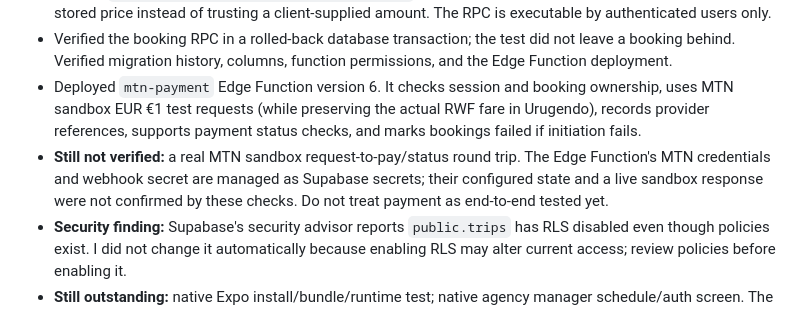
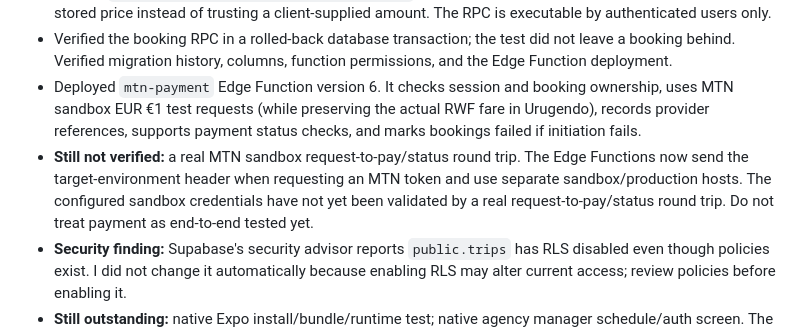
Before and after one commit to amanididier/urugendo-native, a Markdown page: docs/URUGENDO_NATIVE_PLAN.md, the part around the change. GitHub-like rendering.

Commit message:
Update MTN integration deployment versions and remaining test status

```diff
--- a/docs/URUGENDO_NATIVE_PLAN.md
+++ b/docs/URUGENDO_NATIVE_PLAN.md
@@ -121,7 +121,7 @@ urugendo-native/
 - Applied `enforce_trip_fares_for_native_bookings`: the database calculates the fare from the trip's stored price instead of trusting a client-supplied amount. The RPC is executable by authenticated users only.
 - Verified the booking RPC in a rolled-back database transaction; the test did not leave a booking behind. Verified migration history, columns, function permissions, and the Edge Function deployment.
 - Deployed `mtn-payment` Edge Function version 6. It checks session and booking ownership, uses MTN sandbox EUR €1 test requests (while preserving the actual RWF fare in Urugendo), records provider references, supports payment status checks, and marks bookings failed if initiation fails.
-- **Still not verified:** a real MTN sandbox request-to-pay/status round trip. The Edge Function's MTN credentials and webhook secret are managed as Supabase secrets; their configured state and a live sandbox response were not confirmed by these checks. Do not treat payment as end-to-end tested yet.
+- **Still not verified:** a real MTN sandbox request-to-pay/status round trip. The Edge Functions now send the target-environment header when requesting an MTN token and use separate sandbox/production hosts. The configured sandbox credentials have not yet been validated by a real request-to-pay/status round trip. Do not treat payment as end-to-end tested yet.
 - **Security finding:** Supabase's security advisor reports `public.trips` has RLS disabled even though policies exist. I did not change it automatically because enabling RLS may alter current access; review policies before enabling it.
 - **Still outstanding:** native Expo install/bundle/runtime test; native agency manager schedule/auth screen. The existing PWA manager scheduling page remains the current source for total seat capacity.
 - PWA source updates are committed directly to `main`: capacity migration and MTN Edge Function source.
```
